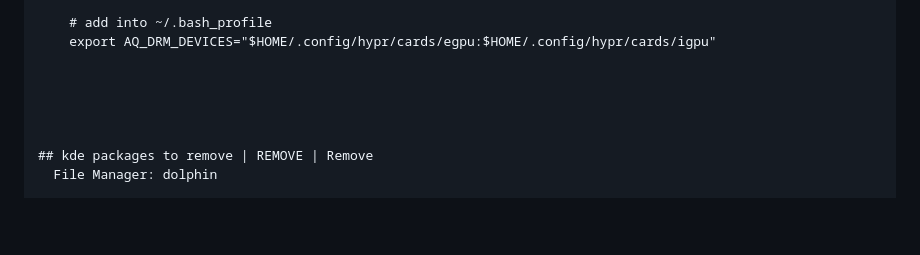
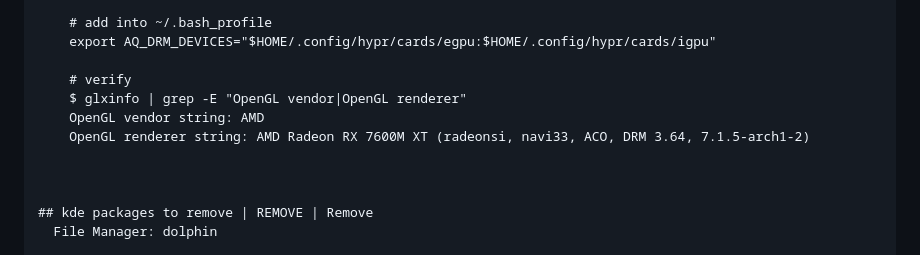
Before and after one commit to j3ffyang/instguid, a Markdown page: README.md, the part around the change. Rendered like a GitHub page; blank space fills up the shorter version.

Commit message:
add egpu priority verification by glxinfo

```diff
--- a/README.md
+++ b/README.md
@@ -3010,7 +3010,10 @@ iwctl station list
     # add into ~/.bash_profile
     export AQ_DRM_DEVICES="$HOME/.config/hypr/cards/egpu:$HOME/.config/hypr/cards/igpu"
 
-
+    # verify
+    $ glxinfo | grep -E "OpenGL vendor|OpenGL renderer"
+    OpenGL vendor string: AMD
+    OpenGL renderer string: AMD Radeon RX 7600M XT (radeonsi, navi33, ACO, DRM 3.64, 7.1.5-arch1-2)
 
 
 
```
